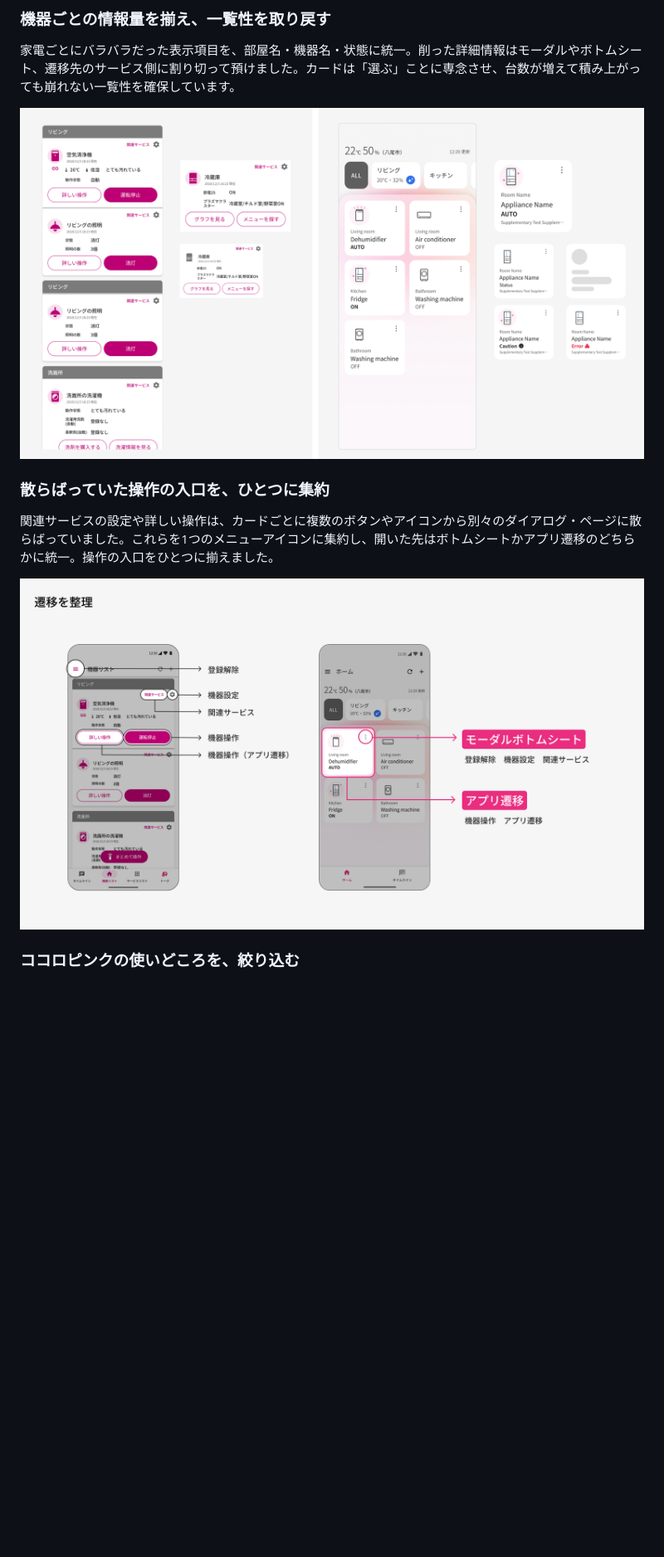
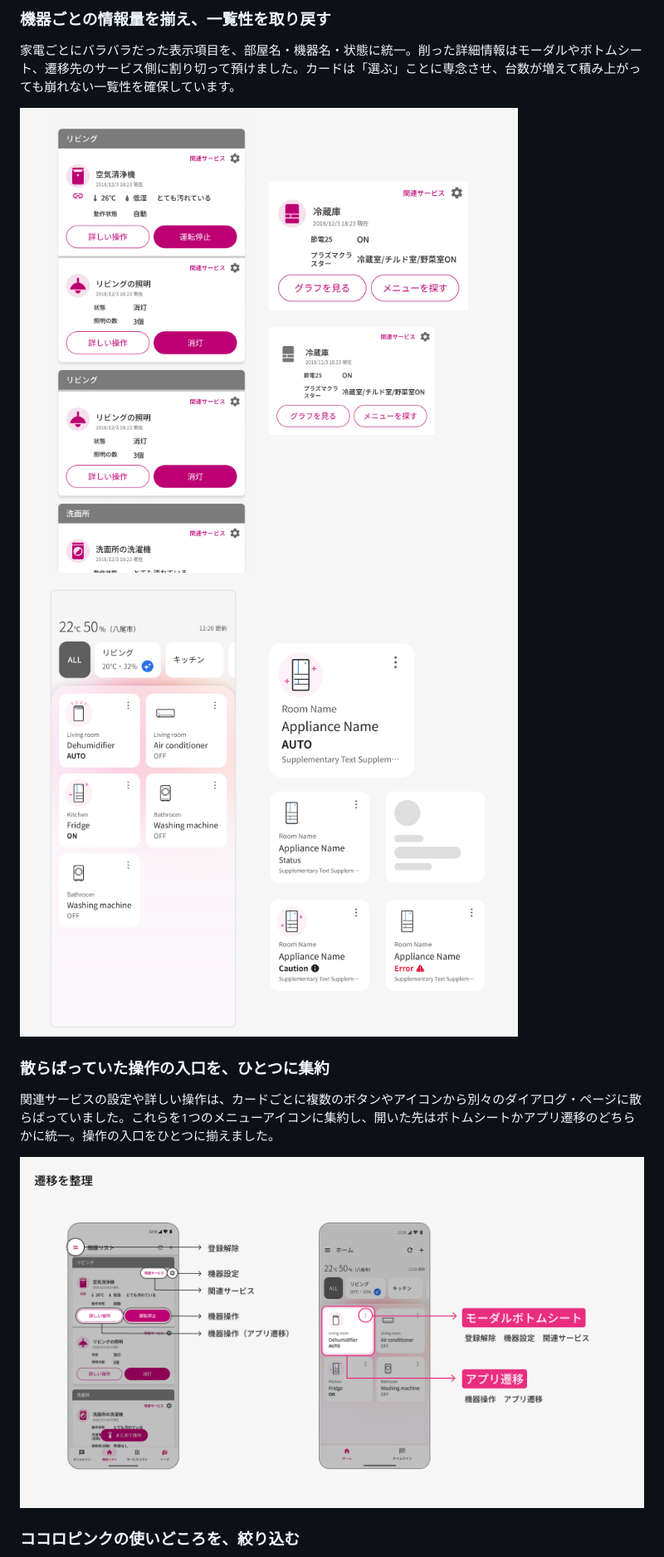
Before and after one commit to taichi-mugicha/Portfolio, a Markdown page: works/02-new-cocoro-home.md, the part around one of its changes. Shown at 83% size. GitHub-like rendering; pictures changed too: works/images/new-cocoro-home/design-01.png, works/images/new-cocoro-home/design-02.png, works/images/new-cocoro-home/design-03.png; blank space fills up the shorter version.

```diff
--- a/works/02-new-cocoro-home.md
+++ b/works/02-new-cocoro-home.md
@@ -28,11 +28,12 @@ IoT家電アプリ「COCORO HOME」の主要機能を統合した新しい「ト
 家電ごとにバラバラだった表示項目を、部屋名・機器名・状態に統一。削った詳細情報はモーダルやボトムシート、遷移先のサービス側に割り切って預けました。カードは「選ぶ」ことに専念させ、台数が増えて積み上がっても崩れない一覧性を確保しています。
 
 ![](./images/new-cocoro-home/design-01.png)
+![](./images/new-cocoro-home/design-02.png)
 
 ### 散らばっていた操作の入口を、ひとつに集約
 関連サービスの設定や詳しい操作は、カードごとに複数のボタンやアイコンから別々のダイアログ・ページに散らばっていました。これらを1つのメニューアイコンに集約し、開いた先はボトムシートかアプリ遷移のどちらかに統一。操作の入口をひとつに揃えました。
 
-![](./images/new-cocoro-home/design-02.png)
+![](./images/new-cocoro-home/design-03.png)
 
 ### ココロピンクの使いどころを、絞り込む
 視覚的な優先度が高いポイントにだけ、ココロピンクの使いどころを限定。彩度と明度を上げて重たかった印象を軽やかに改善し、警告色に見えてしまう印象も払拭しました。
```
Also changed, not shown: other parts of works/02-new-cocoro-home.md (+2 -5 lines), CLAUDE.md (+1 -0 lines), docs/work-detail-layout.md (+1 -0 lines), works/images/new-cocoro-home/design-04.png, works/images/new-cocoro-home/design-05.png (added), 1 other file.
